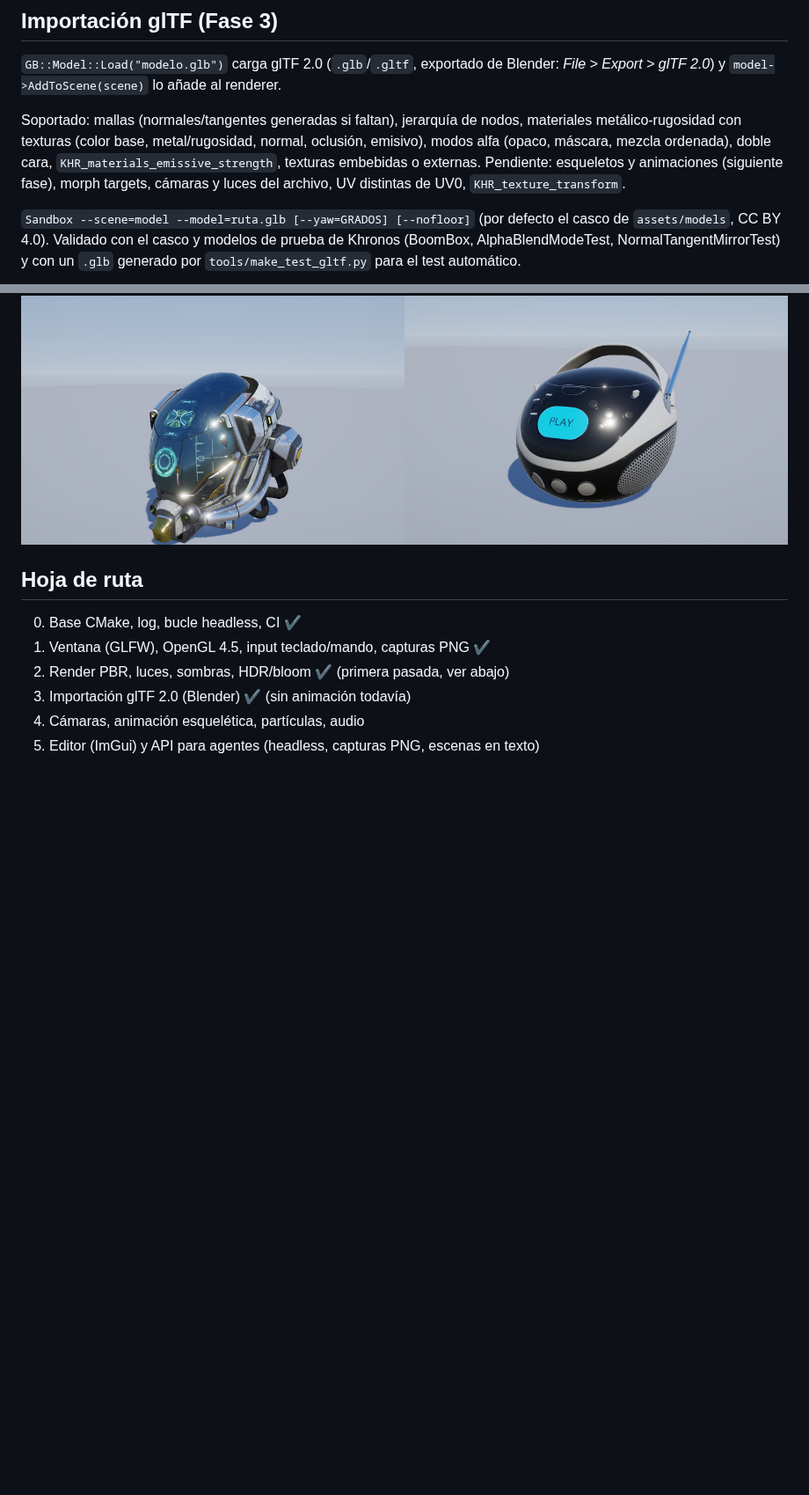
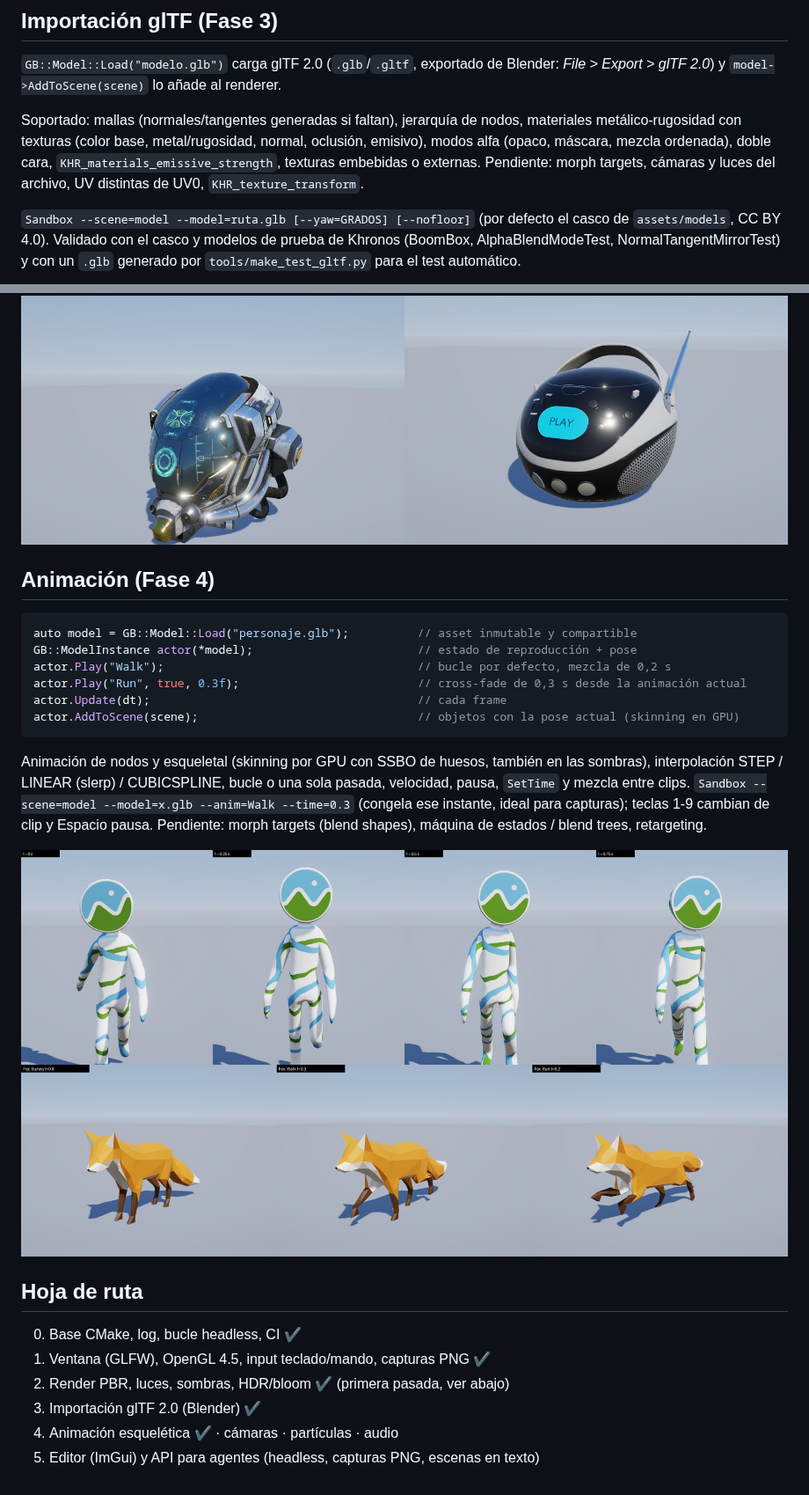
Before and after one commit to guillermoblanca/Engine, a Markdown page: README.md, 2 parts joined by grey strips. Shown at 88% size. GitHub-like rendering; pictures changed too: docs/animation.jpg (added); blank space fills up the shorter version.

````diff
--- a/README.md
+++ b/README.md
@@ -54,18 +54,35 @@ Sandbox: flechas/WASD o stick derecho orbitan, Q/E zoom.
 `GB::Model::Load("modelo.glb")` carga glTF 2.0 (`.glb`/`.gltf`, exportado de Blender: *File > Export > glTF 2.0*) y `model->AddToScene(scene)` lo añade al renderer.
 
 Soportado: mallas (normales/tangentes generadas si faltan), jerarquía de nodos, materiales metálico-rugosidad con texturas (color base, metal/rugosidad, normal, oclusión, emisivo), modos alfa (opaco, máscara, mezcla ordenada), doble cara, `KHR_materials_emissive_strength`, texturas embebidas o externas.
-Pendiente: esqueletos y animaciones (siguiente fase), morph targets, cámaras y luces del archivo, UV distintas de UV0, `KHR_texture_transform`.
+Pendiente: morph targets, cámaras y luces del archivo, UV distintas de UV0, `KHR_texture_transform`.
 
 `Sandbox --scene=model --model=ruta.glb [--yaw=GRADOS] [--nofloor]` (por defecto el casco de `assets/models`, CC BY 4.0).
 Validado con el casco y modelos de prueba de Khronos (BoomBox, AlphaBlendModeTest, NormalTangentMirrorTest) y con un `.glb` generado por `tools/make_test_gltf.py` para el test automático.
 
 ![glTF](docs/gltf_models.jpg)
 
+## Animación (Fase 4)
+
+```cpp
+auto model = GB::Model::Load("personaje.glb");          // asset inmutable y compartible
+GB::ModelInstance actor(*model);                        // estado de reproducción + pose
+actor.Play("Walk");                                     // bucle por defecto, mezcla de 0,2 s
+actor.Play("Run", true, 0.3f);                          // cross-fade de 0,3 s desde la animación actual
+actor.Update(dt);                                       // cada frame
+actor.AddToScene(scene);                                // objetos con la pose actual (skinning en GPU)
+```
+
+Animación de nodos y esqueletal (skinning por GPU con SSBO de huesos, también en las sombras), interpolación STEP / LINEAR (slerp) / CUBICSPLINE, bucle o una sola pasada, velocidad, pausa, `SetTime` y mezcla entre clips.
+`Sandbox --scene=model --model=x.glb --anim=Walk --time=0.3` (congela ese instante, ideal para capturas); teclas 1-9 cambian de clip y Espacio pausa.
+Pendiente: morph targets (blend shapes), máquina de estados / blend trees, retargeting.
+
+![Animación](docs/animation.jpg)
+
 ## Hoja de ruta
 
 0. Base CMake, log, bucle headless, CI  ✔
 1. Ventana (GLFW), OpenGL 4.5, input teclado/mando, capturas PNG  ✔
 2. Render PBR, luces, sombras, HDR/bloom  ✔ (primera pasada, ver abajo)
-3. Importación glTF 2.0 (Blender)  ✔ (sin animación todavía)
-4. Cámaras, animación esquelética, partículas, audio
+3. Importación glTF 2.0 (Blender)  ✔
+4. Animación esquelética  ✔ · cámaras · partículas · audio
 5. Editor (ImGui) y API para agentes (headless, capturas PNG, escenas en texto)
````
Also changed, not shown: 16 other files.
